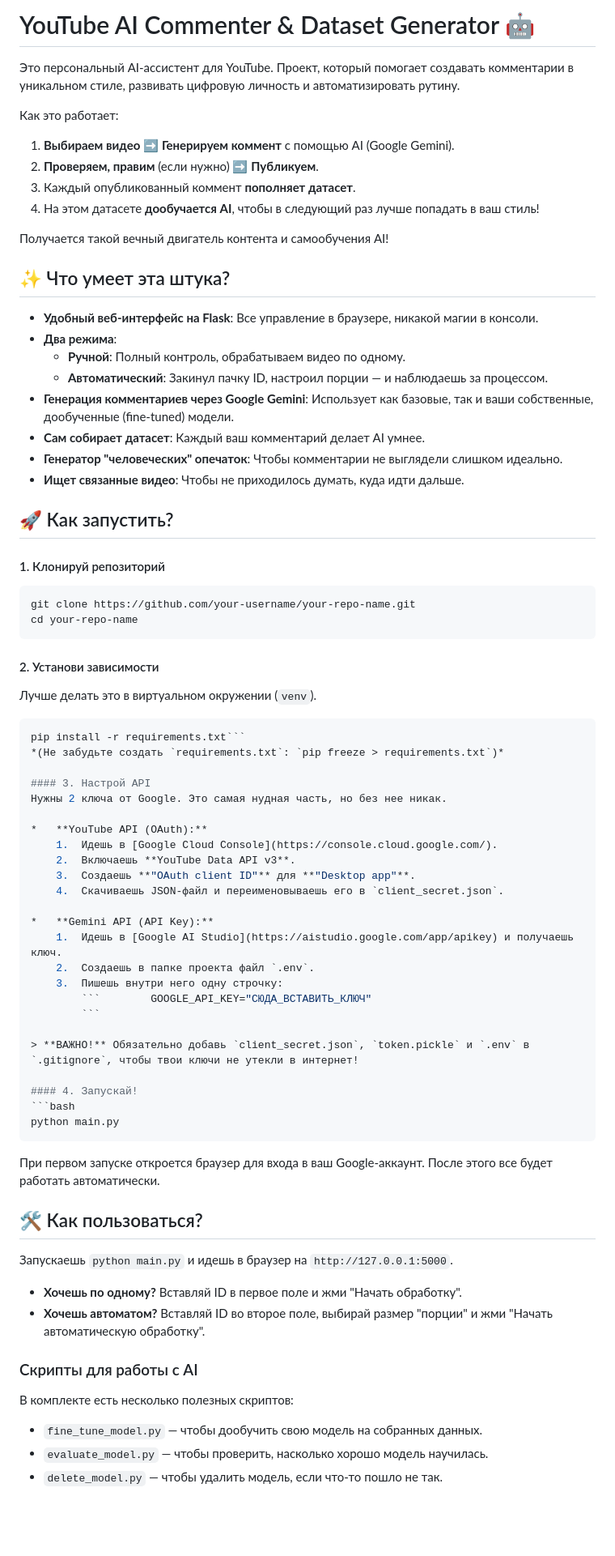
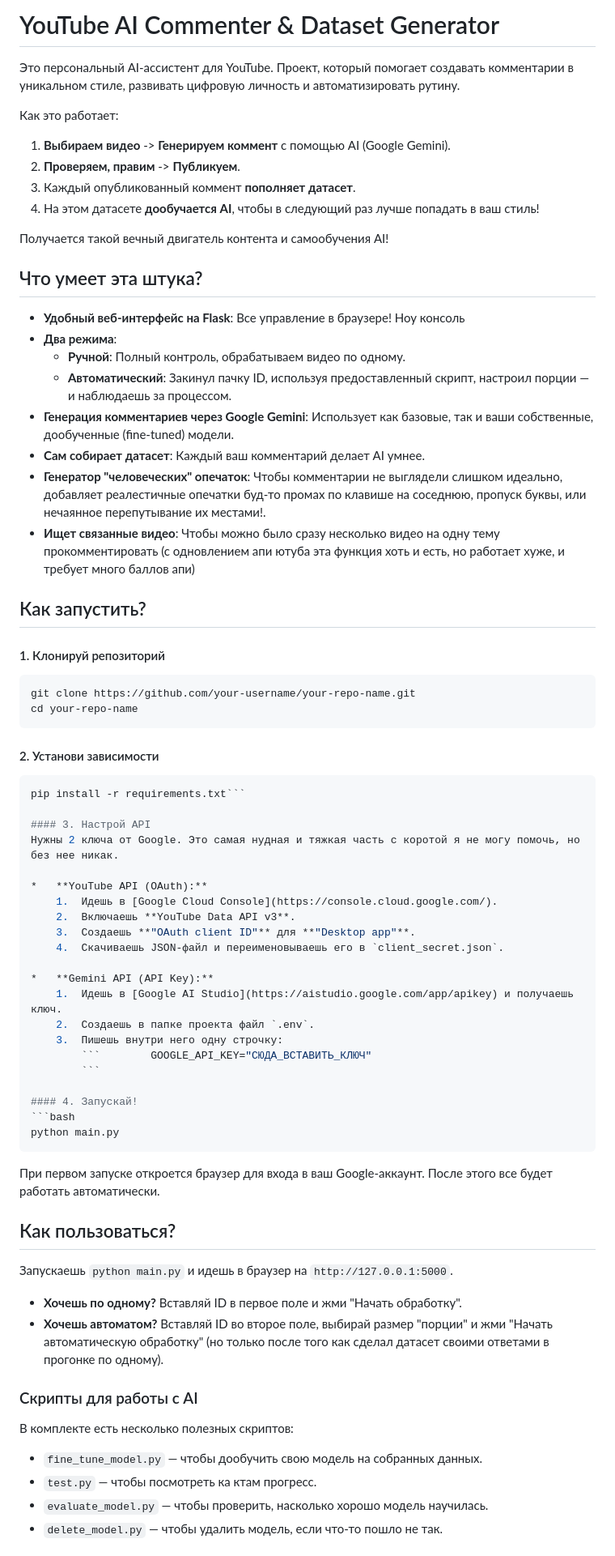
Before and after one commit to biolog-end/TeekaTubeAi, a Markdown page: README.md, the part around one of its changes. Shown at 81% size. Rendered like a GitHub page; blank space fills up the shorter version.

````diff
--- a/README.md
+++ b/README.md
@@ -1,27 +1,27 @@
-# YouTube AI Commenter & Dataset Generator 🤖
+# YouTube AI Commenter & Dataset Generator
 
 Это персональный AI-ассистент для YouTube. Проект, который помогает создавать комментарии в уникальном стиле, развивать цифровую личность и автоматизировать рутину.
 
 Как это работает:
-1.  **Выбираем видео** ➡️ **Генерируем коммент** с помощью AI (Google Gemini).
-2.  **Проверяем, правим** (если нужно) ➡️ **Публикуем**.
+1.  **Выбираем видео** -> **Генерируем коммент** с помощью AI (Google Gemini).
+2.  **Проверяем, правим** -> **Публикуем**.
 3.  Каждый опубликованный коммент **пополняет датасет**.
 4.  На этом датасете **дообучается AI**, чтобы в следующий раз лучше попадать в ваш стиль!
 
 Получается такой вечный двигатель контента и самообучения AI!
 
-## ✨ Что умеет эта штука?
+## Что умеет эта штука?
 
-*   **Удобный веб-интерфейс на Flask**: Все управление в браузере, никакой магии в консоли.
+*   **Удобный веб-интерфейс на Flask**: Все управление в браузере! Ноу консоль
 *   **Два режима**:
     *   **Ручной**: Полный контроль, обрабатываем видео по одному.
-    *   **Автоматический**: Закинул пачку ID, настроил порции — и наблюдаешь за процессом.
+    *   **Автоматический**: Закинул пачку ID, используя предоставленный скрипт, настроил порции — и наблюдаешь за процессом.
 *   **Генерация комментариев через Google Gemini**: Использует как базовые, так и ваши собственные, дообученные (fine-tuned) модели.
 *   **Сам собирает датасет**: Каждый ваш комментарий делает AI умнее.
-*   **Генератор "человеческих" опечаток**: Чтобы комментарии не выглядели слишком идеально.
-*   **Ищет связанные видео**: Чтобы не приходилось думать, куда идти дальше.
+*   **Генератор "человеческих" опечаток**: Чтобы комментарии не выглядели слишком идеально, добавляет реалестичные опечатки буд-то промах по клавише на соседнюю, пропуск буквы, или нечаянное перепутывание их местами!.
+*   **Ищет связанные видео**: Чтобы можно было сразу несколько видео на одну тему прокомментировать (с одновлением апи ютуба эта функция хоть и есть, но работает хуже, и требует много баллов апи)
 
-## 🚀 Как запустить?
+## Как запустить?
 
 #### 1. Клонируй репозиторий
 ```bash
@@ -30,13 +30,11 @@ cd your-repo-name
 ```
 
 #### 2. Установи зависимости
-Лучше делать это в виртуальном окружении (`venv`).
 ```bash
 pip install -r requirements.txt```
-*(Не забудьте создать `requirements.txt`: `pip freeze > requirements.txt`)*
 
 #### 3. Настрой API
-Нужны 2 ключа от Google. Это самая нудная часть, но без нее никак.
+Нужны 2 ключа от Google. Это самая нудная и тяжкая часть с коротой я не могу помочь, но без нее никак.
 
 *   **YouTube API (OAuth):**
     1.  Идешь в [Google Cloud Console](https://console.cloud.google.com/).
@@ -51,23 +49,22 @@
         ```        GOOGLE_API_KEY="СЮДА_ВСТАВИТЬ_КЛЮЧ"
         ```
 
-> **ВАЖНО!** Обязательно добавь `client_secret.json`, `token.pickle` и `.env` в `.gitignore`, чтобы твои ключи не утекли в интернет!
-
 #### 4. Запускай!
 ```bash
 python main.py
 ```
 При первом запуске откроется браузер для входа в ваш Google-аккаунт. После этого все будет работать автоматически.
 
-## 🛠️ Как пользоваться?
+## Как пользоваться?
 
 Запускаешь `python main.py` и идешь в браузер на `http://127.0.0.1:5000`.
 
 *   **Хочешь по одному?** Вставляй ID в первое поле и жми "Начать обработку".
-*   **Хочешь автоматом?** Вставляй ID во второе поле, выбирай размер "порции" и жми "Начать автоматическую обработку".
+*   **Хочешь автоматом?** Вставляй ID во второе поле, выбирай размер "порции" и жми "Начать автоматическую обработку" (но только после того как сделал датасет своими ответами в прогонке по одному).
 
 ### Скрипты для работы с AI
 В комплекте есть несколько полезных скриптов:
 *   `fine_tune_model.py` — чтобы дообучить свою модель на собранных данных.
+*   `test.py` — чтобы посмотреть ка ктам прогресс.
 *   `evaluate_model.py` — чтобы проверить, насколько хорошо модель научилась.
 *   `delete_model.py` — чтобы удалить модель, если что-то пошло не так.
````
Also changed, not shown: other parts of README.md (+0 -4 lines).
